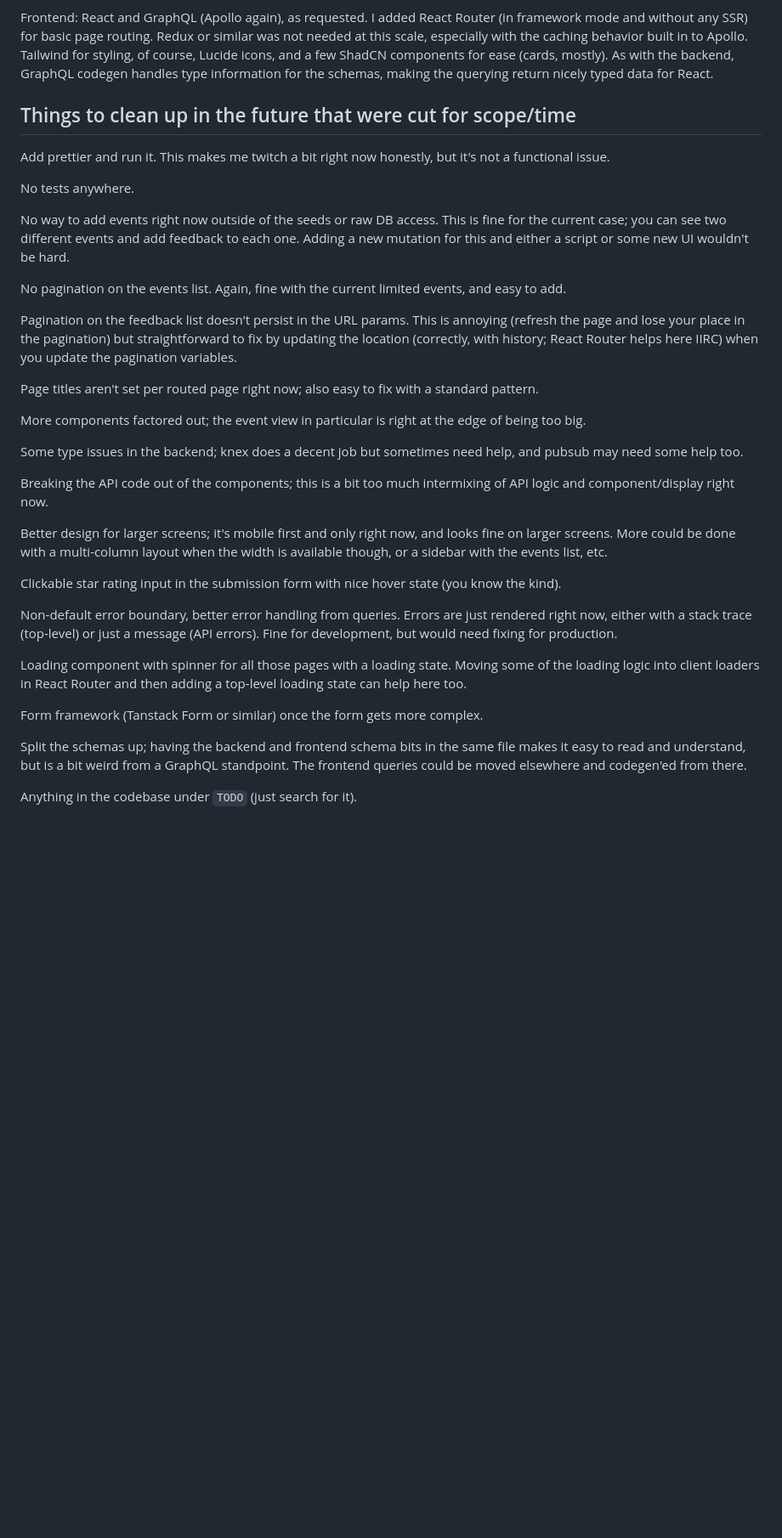
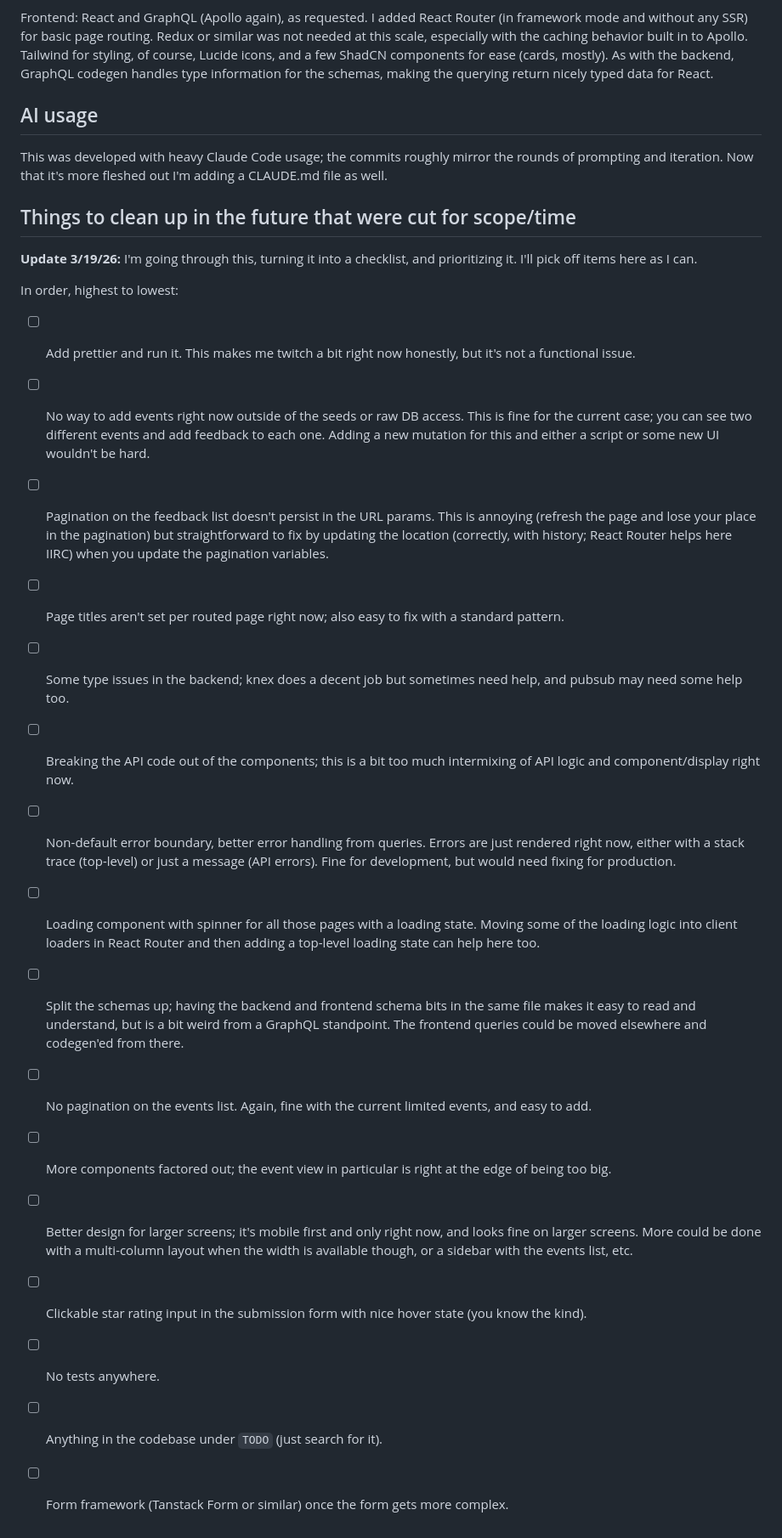
Before and after one commit to singerb/trustlayer-hiring-exercise, a Markdown page: README.md, the part around the change. Shown at 85% size. GitHub-like rendering; blank space fills up the shorter version.

Commit message:
Adding an AI usage note, prioritizing the backlog a bit

```diff
--- a/README.md
+++ b/README.md
@@ -24,36 +24,29 @@ GraphQL, as requested, via Apollo as the seeming standard in the space. Initiall
 Frontend:
 React and GraphQL (Apollo again), as requested. I added React Router (in framework mode and without any SSR) for basic page routing. Redux or similar was not needed at this scale, especially with the caching behavior built in to Apollo. Tailwind for styling, of course, Lucide icons, and a few ShadCN components for ease (cards, mostly). As with the backend, GraphQL codegen handles type information for the schemas, making the querying return nicely typed data for React.
 
+## AI usage
+
+This was developed with heavy Claude Code usage; the commits roughly mirror the rounds of prompting and iteration. Now that it's more fleshed out I'm adding a CLAUDE.md file as well.
+
 ## Things to clean up in the future that were cut for scope/time
 
-Add prettier and run it. This makes me twitch a bit right now honestly, but it's not a functional issue.
+**Update 3/19/26:** I'm going through this, turning it into a checklist, and prioritizing it. I'll pick off items here as I can.
 
-No tests anywhere.
+In order, highest to lowest:
 
-No way to add events right now outside of the seeds or raw DB access. This is fine for the current case; you can see two different events and add feedback to each one. Adding a new mutation for this and either a script or some new UI wouldn't be hard.
-
-No pagination on the events list. Again, fine with the current limited events, and easy to add.
-
-Pagination on the feedback list doesn't persist in the URL params. This is annoying (refresh the page and lose your place in the pagination) but straightforward to fix by updating the location (correctly, with history; React Router helps here IIRC) when you update the pagination variables.
-
-Page titles aren't set per routed page right now; also easy to fix with a standard pattern.
-
-More components factored out; the event view in particular is right at the edge of being too big.
-
-Some type issues in the backend; knex does a decent job but sometimes need help, and pubsub may need some help too.
-
-Breaking the API code out of the components; this is a bit too much intermixing of API logic and component/display right now.
-
-Better design for larger screens; it's mobile first and only right now, and looks fine on larger screens. More could be done with a multi-column layout when the width is available though, or a sidebar with the events list, etc.
-
-Clickable star rating input in the submission form with nice hover state (you know the kind).
-
-Non-default error boundary, better error handling from queries. Errors are just rendered right now, either with a stack trace (top-level) or just a message (API errors). Fine for development, but would need fixing for production.
-
-Loading component with spinner for all those pages with a loading state. Moving some of the loading logic into client loaders in React Router and then adding a top-level loading state can help here too.
-
-Form framework (Tanstack Form or similar) once the form gets more complex.
-
-Split the schemas up; having the backend and frontend schema bits in the same file makes it easy to read and understand, but is a bit weird from a GraphQL standpoint. The frontend queries could be moved elsewhere and codegen'ed from there.
-
-Anything in the codebase under `TODO` (just search for it).
+- [ ] Add prettier and run it. This makes me twitch a bit right now honestly, but it's not a functional issue.
+- [ ] No way to add events right now outside of the seeds or raw DB access. This is fine for the current case; you can see two different events and add feedback to each one. Adding a new mutation for this and either a script or some new UI wouldn't be hard.
+- [ ] Pagination on the feedback list doesn't persist in the URL params. This is annoying (refresh the page and lose your place in the pagination) but straightforward to fix by updating the location (correctly, with history; React Router helps here IIRC) when you update the pagination variables.
+- [ ] Page titles aren't set per routed page right now; also easy to fix with a standard pattern.
+- [ ] Some type issues in the backend; knex does a decent job but sometimes need help, and pubsub may need some help too.
+- [ ] Breaking the API code out of the components; this is a bit too much intermixing of API logic and component/display right now.
+- [ ] Non-default error boundary, better error handling from queries. Errors are just rendered right now, either with a stack trace (top-level) or just a message (API errors). Fine for development, but would need fixing for production.
+- [ ] Loading component with spinner for all those pages with a loading state. Moving some of the loading logic into client loaders in React Router and then adding a top-level loading state can help here too.
+- [ ] Split the schemas up; having the backend and frontend schema bits in the same file makes it easy to read and understand, but is a bit weird from a GraphQL standpoint. The frontend queries could be moved elsewhere and codegen'ed from there.
+- [ ] No pagination on the events list. Again, fine with the current limited events, and easy to add.
+- [ ] More components factored out; the event view in particular is right at the edge of being too big.
+- [ ] Better design for larger screens; it's mobile first and only right now, and looks fine on larger screens. More could be done with a multi-column layout when the width is available though, or a sidebar with the events list, etc.
+- [ ] Clickable star rating input in the submission form with nice hover state (you know the kind).
+- [ ] No tests anywhere.
+- [ ] Anything in the codebase under `TODO` (just search for it).
+- [ ] Form framework (Tanstack Form or similar) once the form gets more complex.
```
